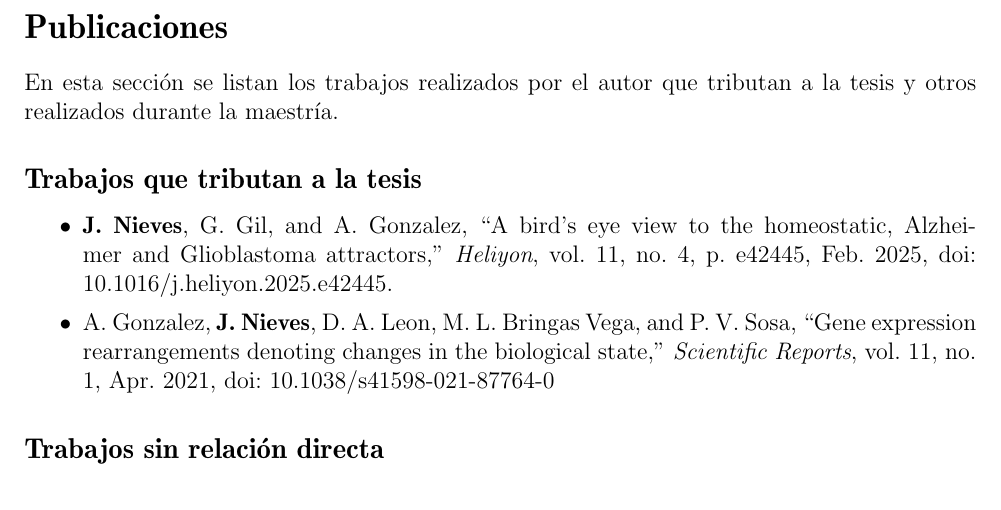
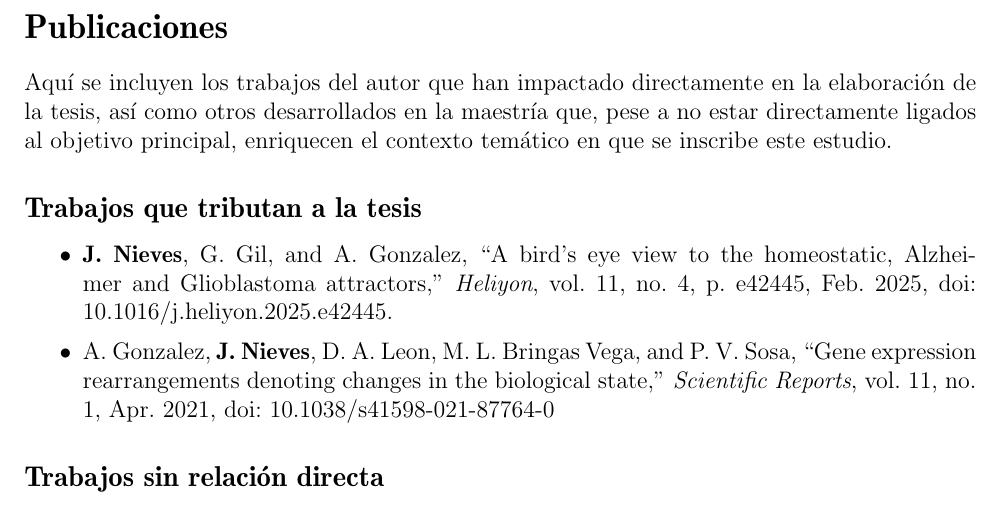
Before and after one commit to JoanANievesCuadrado/Master-Thesis, a LaTeX thesis (Tesis.tex, which reads papers.tex): part of page 5 of 51, cut so that both start at the same text. Compiled offline with pdfLaTeX.

Commit message:
Minor changes

```diff
--- a/papers.tex
+++ b/papers.tex
@@ -1,6 +1,6 @@
 \section*{Publicaciones}
 
-En esta sección se listan los trabajos realizados por el autor que tributan a la tesis y otros realizados durante la maestría.
+Aquí se incluyen los trabajos del autor que han impactado directamente en la elaboración de la tesis, así como otros desarrollados en la maestría que, pese a no estar directamente ligados al objetivo principal, enriquecen el contexto temático en que se inscribe este estudio.
 
 
 \subsection*{Trabajos que tributan a la tesis}
```
Also changed, not shown: Tesis.pdf.
